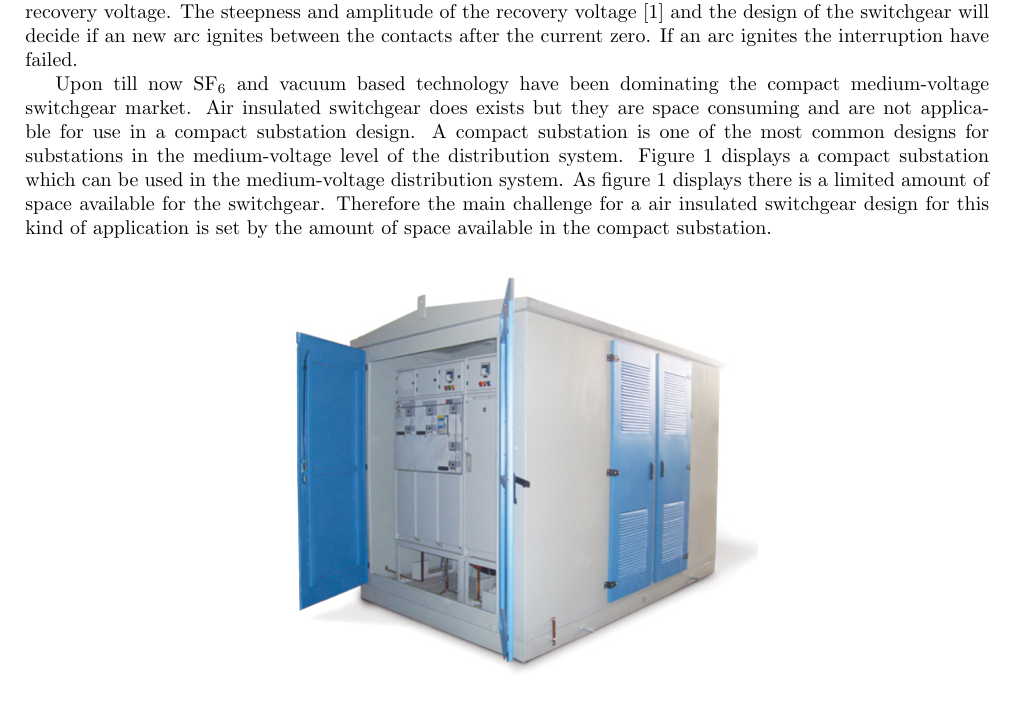
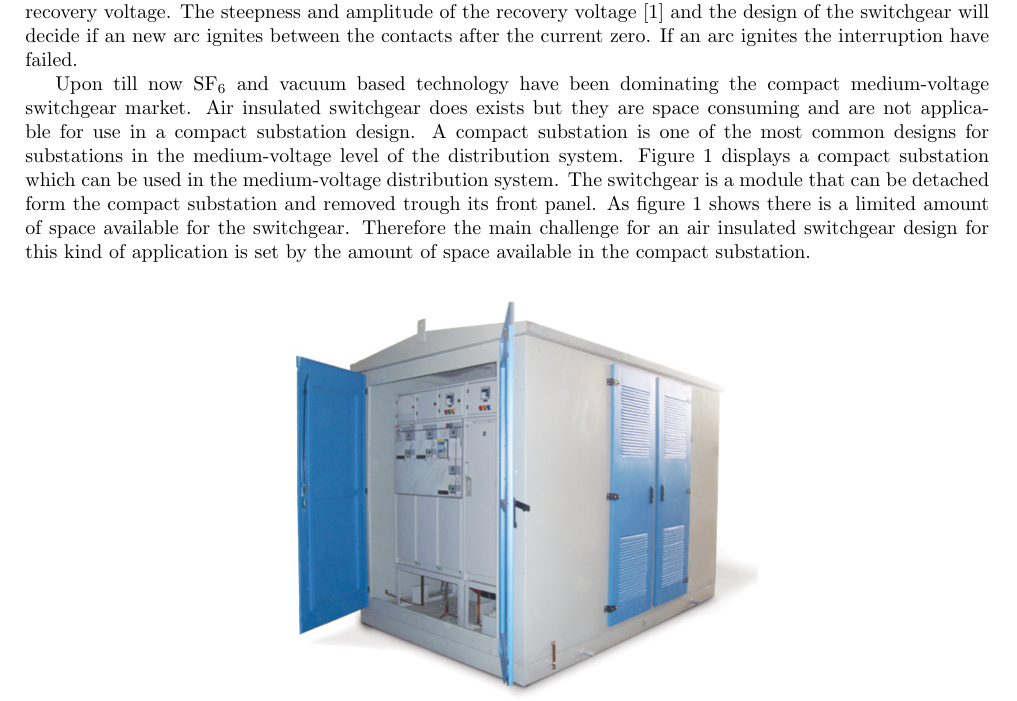
Before and after one commit to andertei/Prosjektoppgave, a LaTeX document (Oppgave/prosjektoppgave.tex): part of page 2 of 4, cut so that both start at the same text. Compiled offline with pdfLaTeX.

Commit message:
småplukk i compact substation

```diff
--- a/Oppgave/prosjektoppgave.tex
+++ b/Oppgave/prosjektoppgave.tex
@@ -22,7 +22,7 @@ A load break switch should be able to interrupt currents less or equal the maxim
 
 A AC-current have a natural zero crossing, as the current approaches this point the arc will start cooling and extinguish if properly cooled at this point of the power cycle. The principle of a switchgear is to cool the arc sufficiently when the current approaches zero and then quench the arc when the current is zero. At this moment the current is interrupted and a voltage builds up across the open contacts. This voltage is called the recovery voltage. The steepness and amplitude of the recovery voltage \cite{bib:HVEbreak} and the design of the switchgear will decide if an new arc ignites between the contacts after the current zero. If an arc ignites the interruption have failed.
 
-Upon till now SF$_6$ and vacuum based technology have been dominating the compact medium-voltage switchgear market. Air insulated switchgear does exists but they are space consuming and are not applicable for use in a compact substation design. A compact substation is one of the most common designs for substations in the medium-voltage level of the distribution system. Figure \ref{fig:compact substation} displays a compact substation which can be used in the medium-voltage distribution system. As figure \ref{fig:compact substation} displays there is a limited amount of space available for the switchgear. Therefore the main challenge for a air insulated switchgear design for this kind of application is set by the amount of space available in the compact substation.
+Upon till now SF$_6$ and vacuum based technology have been dominating the compact medium-voltage switchgear market. Air insulated switchgear does exists but they are space consuming and are not applicable for use in a compact substation design. A compact substation is one of the most common designs for substations in the medium-voltage level of the distribution system. Figure \ref{fig:compact substation} displays a compact substation which can be used in the medium-voltage distribution system. The switchgear is a module that can be detached form the compact substation and removed trough its front panel. As figure \ref{fig:compact substation} shows there is a limited amount of space available for the switchgear. Therefore the main challenge for an air insulated switchgear design for this kind of application is set by the amount of space available in the compact substation.
 
 \begin{figure} [h]
 \centering
```
